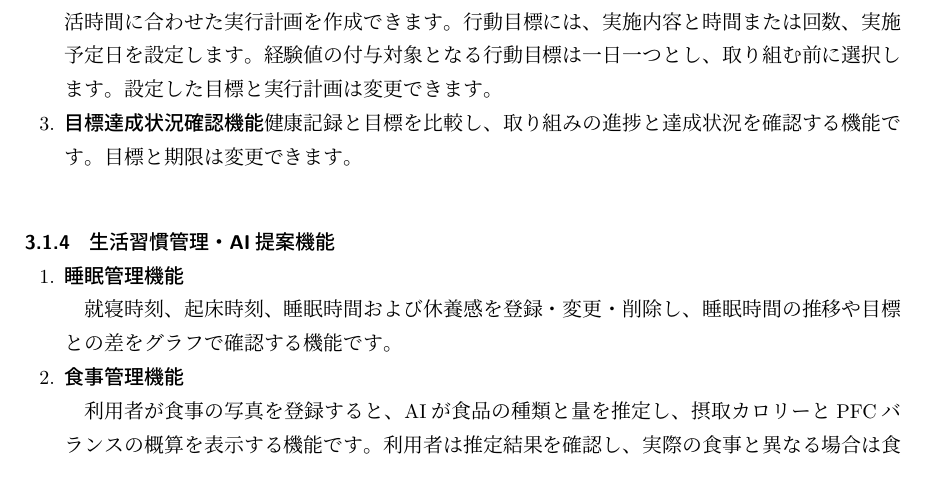
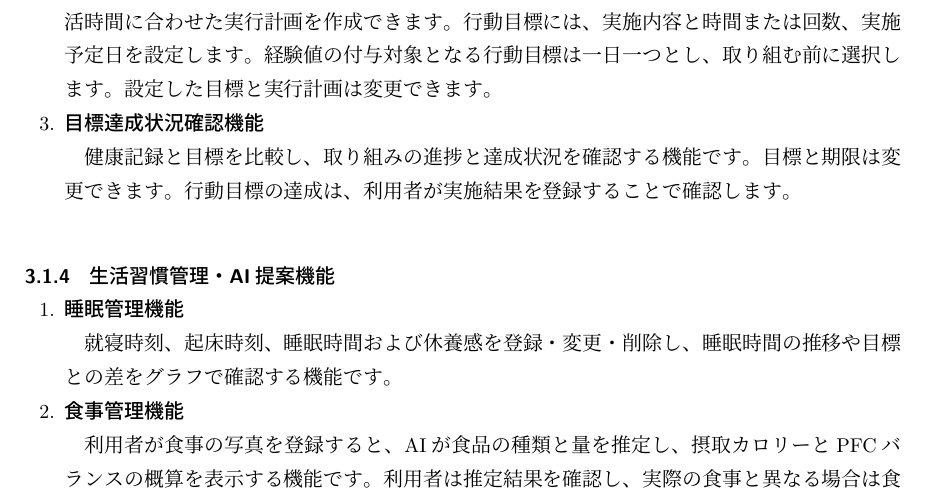
Before and after one commit to sok39/software_engineering, a LaTeX document (system_proposal/system_proposal.tex): part of page 5 of 16, cut so that both start at the same text. Compiled offline with upLaTeX and dvipdfmx.

Commit message:
Update system_proposal.tex

```diff
--- a/system_proposal/system_proposal.tex
+++ b/system_proposal/system_proposal.tex
@@ -217,7 +217,11 @@
 設定した目標と実行計画は変更できます。
 
 \item \textbf{目標達成状況確認機能}
-健康記録と目標を比較し、取り組みの進捗と達成状況を確認する機能です。目標と期限は変更できます。
+
+健康記録と目標を比較し、取り組みの進捗と達成状況を確認する機能です。
+目標と期限は変更できます。
+行動目標の達成は、利用者が実施結果を登録することで確認します。
+
 \end{enumerate}
 
 \subsubsection{生活習慣管理・AI提案機能}
```
